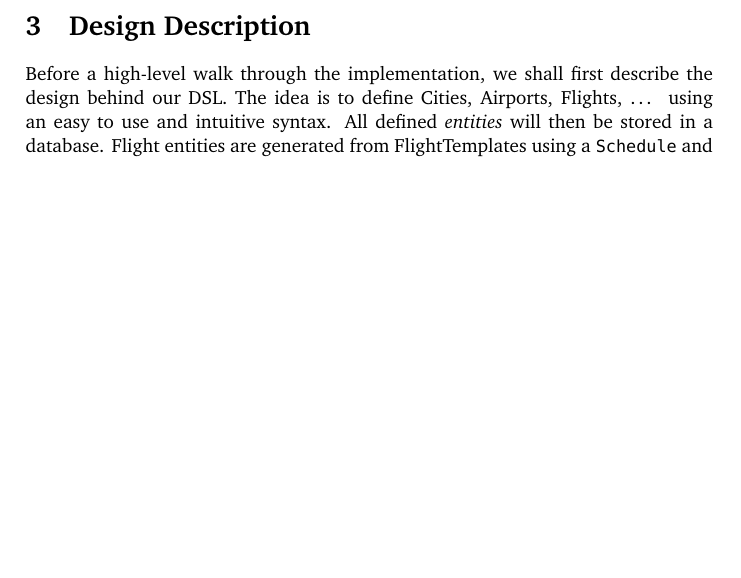
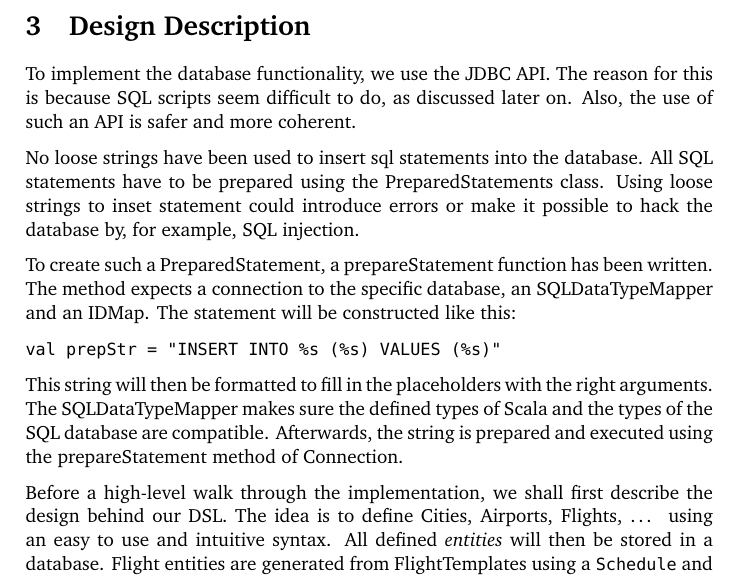
Before and after one commit to mrBliss/cpl-dsl, a LaTeX document (report/report.tex): part of page 5 of 14, cut so that both start at the same text, the shorter picture padded with empty space. Compiled offline with pdfLaTeX.

Commit message:
explanation JDBC

```diff
--- a/report/report.tex
+++ b/report/report.tex
@@ -205,7 +205,27 @@ This means that two seats, both of the same seat type and both on flights that f
 
 % A description of the semantic model underlying the DSL, along with a description of the constructs of your DSL.
 
-% TODO mention: domain model stores the airplane model per flight, DSL defines airplane model per flight template
+% A general overview of the implementation approach, including a description of the API upon which it is based and any tricky implementation techniques employed. Some justification of the chosen implementation language needs also to be provided.
+To implement the database functionality, we use the JDBC API.
+The reason for this is because SQL scripts seem difficult to do, as discussed later on. %TODO link?
+Also, the use of such an API is safer and more coherent.
+
+No loose strings have been used to insert sql statements into the database.
+All SQL statements have to be prepared using the PreparedStatements class.
+Using loose strings to inset statement could introduce errors or make it possible to hack the database by, for example, SQL injection.
+
+To create such a PreparedStatement, a prepareStatement function has been written.
+The method expects a connection to the specific database, an SQLDataTypeMapper and an IDMap.
+The statement will be constructed like this:
+\begin{verbatim}
+val prepStr = "INSERT INTO %s (%s) VALUES (%s)"
+\end{verbatim}
+This string will then be formatted to fill in the placeholders with the right arguments.
+The SQLDataTypeMapper makes sure the defined types of Scala and the types of the SQL database are compatible.
+Afterwards, the string is prepared and executed using the prepareStatement method of Connection.
+
+
+%% Fix the text below
 
 Before a high-level walk through the implementation, we shall first describe the design behind our DSL.
 The idea is to define Cities, Airports, Flights, \ldots{} using an easy to use and intuitive syntax.
```
